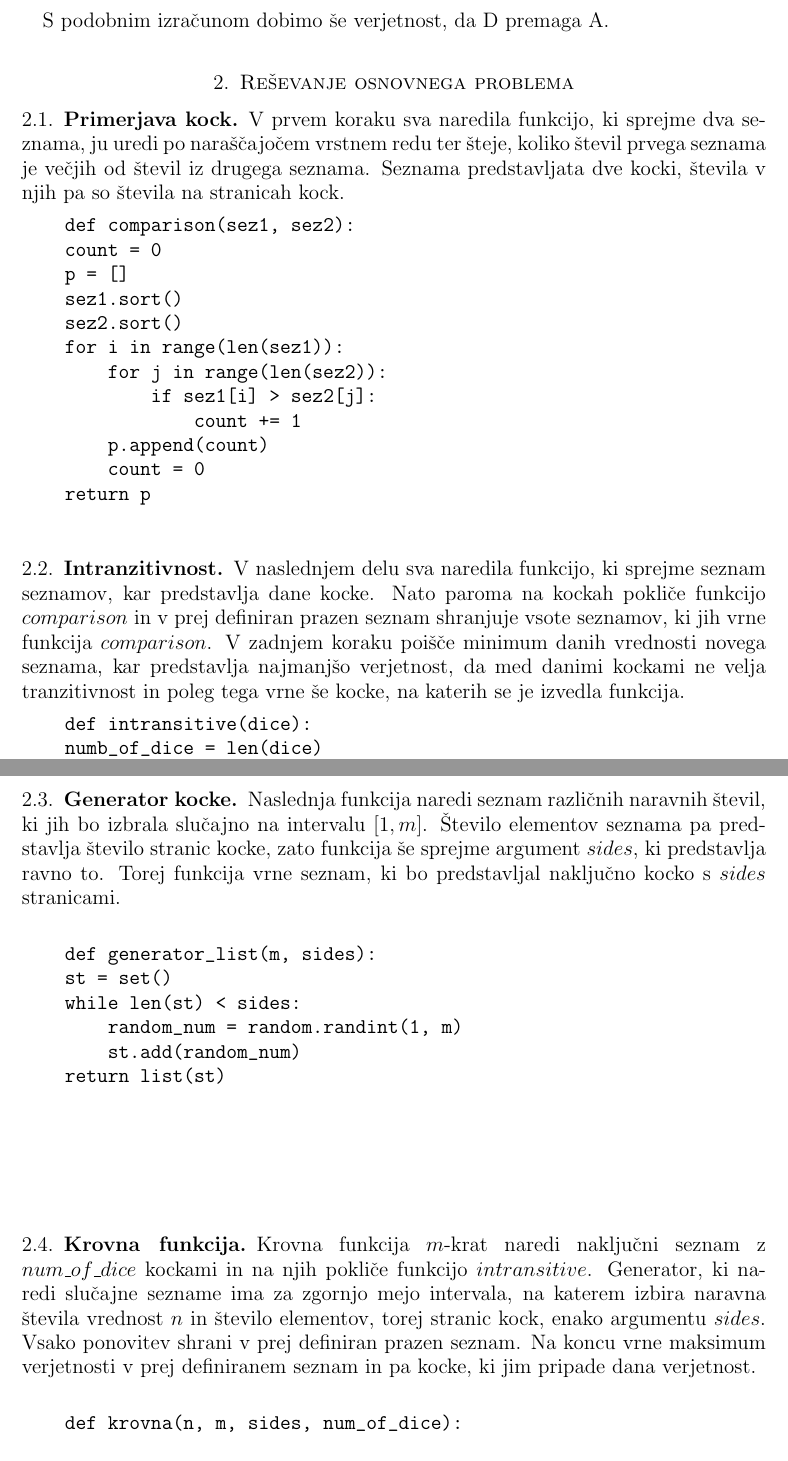
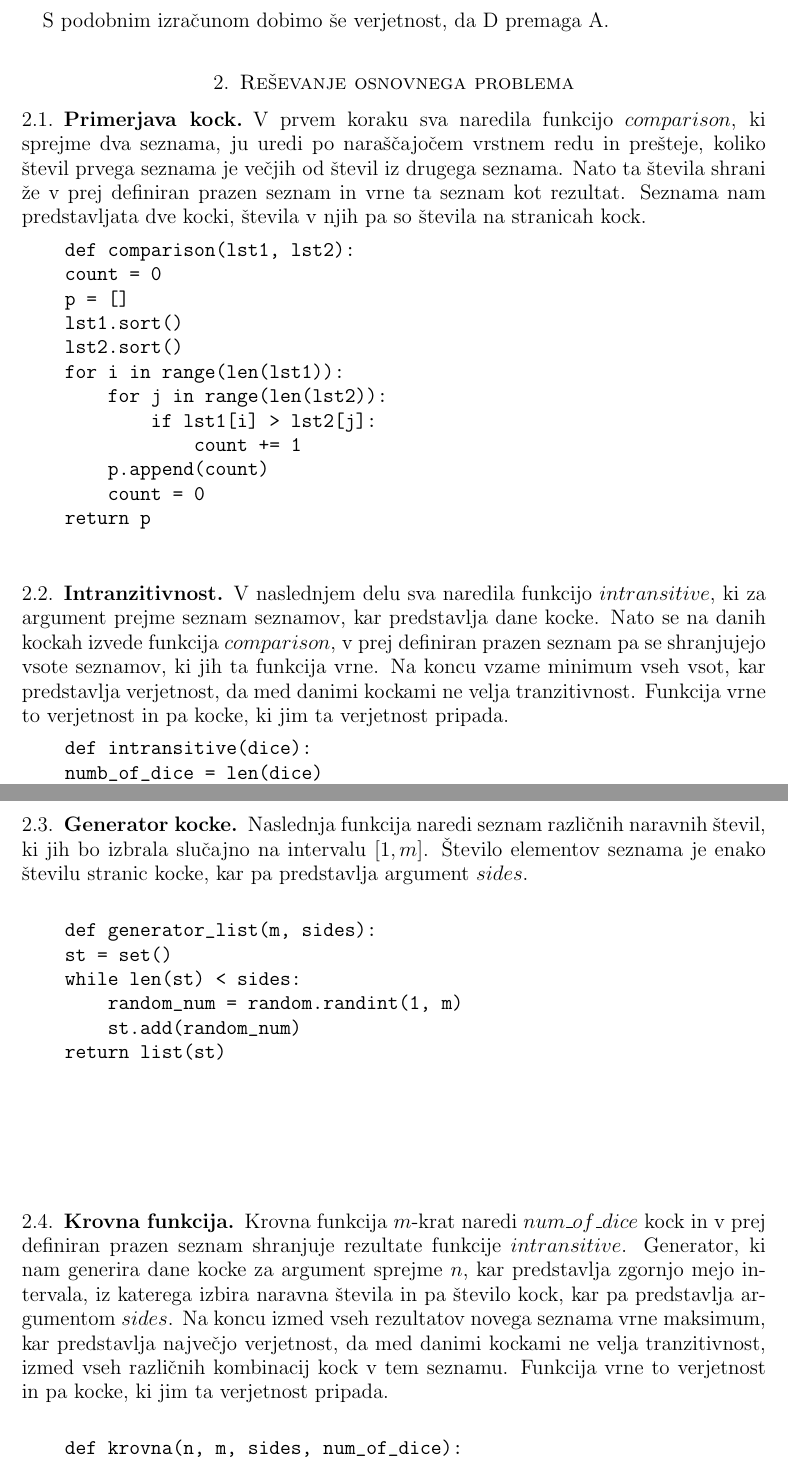
Before and after one commit to IanLampic/FP---12.-naloga, a LaTeX paper (Intransitive-dice-dolgo-porocilo.tex): two parts of pages 4 and 5 of 7, joined at a grey line, cut so that both start at the same text. Compiled offline with pdfLaTeX.

Commit message:
Dokoncano

```diff
--- a/Intransitive-dice-dolgo-porocilo.tex
+++ b/Intransitive-dice-dolgo-porocilo.tex
@@ -99,16 +100,19 @@ S podobnim izračunom dobimo še verjetnost, da D premaga A.
 
 \section{Reševanje osnovnega problema}
 \subsection{Primerjava kock}
-V prvem koraku sva naredila funkcijo, ki sprejme dva seznama, ju uredi po naraščajočem vrstnem redu ter šteje, koliko števil prvega seznama je večjih od števil iz drugega seznama. Seznama predstavljata dve kocki, števila v njih pa so števila na stranicah kock.
+V prvem koraku sva naredila funkcijo $comparison$, ki \linebreak
+sprejme dva seznama, ju uredi po naraščajočem vrstnem redu in prešteje, koliko števil prvega seznama je večjih od števil iz drugega seznama. Nato ta števila shrani že
+v prej definiran prazen seznam in vrne ta seznam kot rezultat.
+Seznama nam predstavljata dve kocki, števila v njih pa so števila na stranicah kock.
  \begin{verbatim}
-    def comparison(sez1, sez2):
+    def comparison(lst1, lst2):
     count = 0
     p = []
-    sez1.sort()
-    sez2.sort()
-    for i in range(len(sez1)):
-        for j in range(len(sez2)):
-            if sez1[i] > sez2[j]:
+    lst1.sort()
+    lst2.sort()
+    for i in range(len(lst1)):
+        for j in range(len(lst2)):
+            if lst1[i] > lst2[j]:
                 count += 1
         p.append(count)
         count = 0
@@ -116,21 +120,19 @@ V prvem koraku sva naredila funkcijo, ki sprejme dva seznama, ju uredi po naraš
  \end{verbatim}
 
  \subsection{Intranzitivnost}
- V naslednjem delu sva naredila funkcijo, ki sprejme seznam seznamov, kar predstavlja dane kocke.
- Nato paroma na kockah pokliče funkcijo $comparison$ in v prej definiran prazen seznam shranjuje vsote seznamov, ki jih vrne funkcija $comparison$.
- V zadnjem koraku poišče minimum danih vrednosti novega seznama, kar predstavlja najmanjšo verjetnost, da med danimi kockami ne velja tranzitivnost in poleg tega vrne še kocke, na katerih se je izvedla funkcija.
-
+ V naslednjem delu sva naredila funkcijo $intransitive$, ki za argument prejme seznam seznamov, kar predstavlja dane kocke.
+ Nato se na danih kockah izvede funkcija $comparison$, v prej definiran prazen seznam pa se shranjujejo vsote seznamov, ki jih ta funkcija vrne.
+ Na koncu vzame minimum vseh vsot, kar predstavlja verjetnost, da med danimi kockami ne velja tranzitivnost. Funkcija vrne to verjetnost in pa kocke, ki jim ta verjetnost pripada.
  \begin{verbatim}
     def intransitive(dice):
     numb_of_dice = len(dice)
     lst_of_probs = []
     for i in range(numb_of_dice - 1):
         comparison(dice[i], dice[i+1])
-        lst_of_probs.append((sorted(dice[i]),
-        sorted(dice[i + 1]), sum(comparison(dice[i], dice[i+1]))))
+        lst_of_probs.append((sorted(dice[i]), sorted(dice[i + 1]),
+         sum(comparison(dice[i], dice[i+1]))))
     lst_of_probs.append((sorted(dice[numb_of_dice-1]),
-    sorted(dice[0]),
-    sum(comparison(dice[numb_of_dice-1], dice[0]))))
+    sorted(dice[0]), sum(comparison(dice[numb_of_dice-1], dice[0]))))
     prob = 100 #določena zgornja meja za minimum, ki ne bo presežena
     for i in range(len(lst_of_probs)):
         prob = min(prob, lst_of_probs[i][2])
@@ -139,8 +141,7 @@ V prvem koraku sva naredila funkcijo, ki sprejme dva seznama, ju uredi po naraš
 
  \subsection{Generator kocke}
  Naslednja funkcija naredi seznam različnih naravnih števil, ki jih bo izbrala slučajno na intervalu $\left[1,m\right]$.
- Število elementov seznama pa predstavlja število stranic kocke, zato funkcija še sprejme argument $sides$, ki predstavlja ravno to.
- Torej funkcija vrne seznam, ki bo predstavljal naključno kocko s $sides$ stranicami.
+ Število elementov seznama je enako številu stranic kocke, kar pa predstavlja argument $sides$.
  \begin{verbatim}
     def generator_list(m, sides):
     st = set()
@@ -151,10 +152,10 @@ V prvem koraku sva naredila funkcijo, ki sprejme dva seznama, ju uredi po naraš
  \end{verbatim}
 
  \subsection{Krovna funkcija}
- Krovna funkcija $m$-krat naredi naključni seznam z \linebreak
- $num\_of\_dice$ kockami in na njih pokliče funkcijo $intransitive$. Generator, ki naredi slučajne sezname ima
- za zgornjo mejo intervala, na katerem izbira naravna števila vrednost $n$ in število elementov, torej stranic kock, enako argumentu $sides$. Vsako ponovitev shrani v prej definiran prazen seznam.
- Na koncu vrne maksimum verjetnosti v prej definiranem seznam in pa kocke, ki jim pripade dana verjetnost.
+ Krovna funkcija $m$-krat naredi $num\_of\_dice$ kock in v prej definiran prazen seznam shranjuje rezultate funkcije $intransitive$.
+ Generator, ki nam generira dane kocke za argument sprejme $n$, kar predstavlja zgornjo mejo intervala, iz katerega izbira naravna števila in pa število kock, kar pa predstavlja argumentom $sides$.
+ Na koncu izmed vseh rezultatov novega seznama vrne maksimum, kar predstavlja največjo verjetnost, da med danimi kockami ne velja tranzitivnost, izmed vseh različnih kombinacij kock v tem seznamu.
+ Funkcija vrne to verjetnost in pa kocke, ki jim ta verjetnost pripada.
  \begin{verbatim}
     def krovna(n, m, sides, num_of_dice):
     lst = []
```
Also changed, not shown: Intransitive-dice-dolgo-porocilo.pdf, Intransitive-dice-dolgo-porocilo.tex (4 more changed lines), 1 other file.
